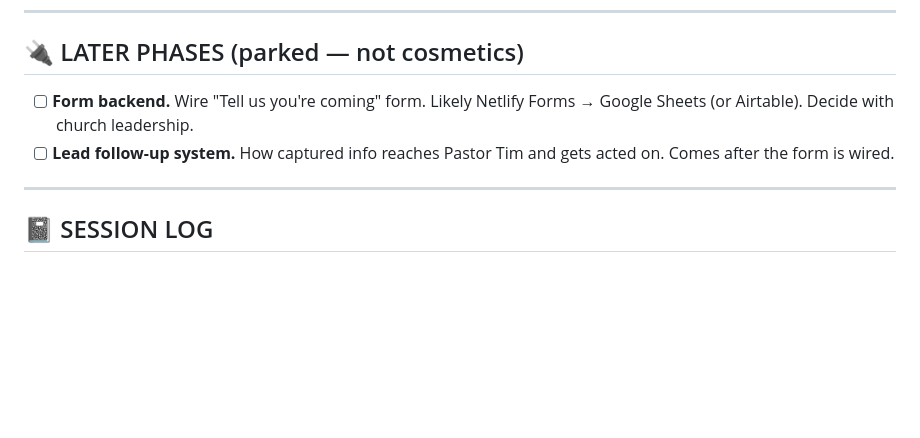
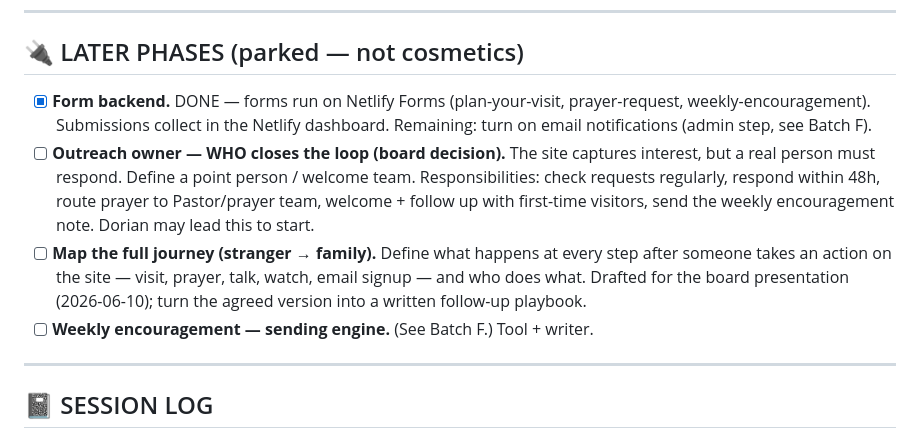
Before and after one commit to ghbcwestlake-ai/Church-Website, a Markdown page: docs/PUNCH-LIST.md, the part around the change. Rendered like a GitHub page; blank space fills up the shorter version.

```diff
--- a/docs/PUNCH-LIST.md
+++ b/docs/PUNCH-LIST.md
@@ -200,10 +200,19 @@ is a single afternoon later.*
 
 ## 🔌 LATER PHASES (parked — not cosmetics)
 
-- [ ] **Form backend.** Wire "Tell us you're coming" form. Likely Netlify Forms
-  → Google Sheets (or Airtable). Decide with church leadership.
-- [ ] **Lead follow-up system.** How captured info reaches Pastor Tim and gets
-  acted on. Comes after the form is wired.
+- [x] **Form backend.** DONE — forms run on Netlify Forms (plan-your-visit,
+  prayer-request, weekly-encouragement). Submissions collect in the Netlify
+  dashboard. Remaining: turn on email notifications (admin step, see Batch F).
+- [ ] **Outreach owner — WHO closes the loop (board decision).** The site
+  captures interest, but a real person must respond. Define a point person /
+  welcome team. Responsibilities: check requests regularly, respond within 48h,
+  route prayer to Pastor/prayer team, welcome + follow up with first-time
+  visitors, send the weekly encouragement note. Dorian may lead this to start.
+- [ ] **Map the full journey (stranger → family).** Define what happens at every
+  step after someone takes an action on the site — visit, prayer, talk, watch,
+  email signup — and who does what. Drafted for the board presentation
+  (2026-06-10); turn the agreed version into a written follow-up playbook.
+- [ ] **Weekly encouragement — sending engine.** (See Batch F.) Tool + writer.
 
 ---
 
```
Also changed, not shown: docs/BOARD-OVERVIEW.md (added, +269 -0 lines).
